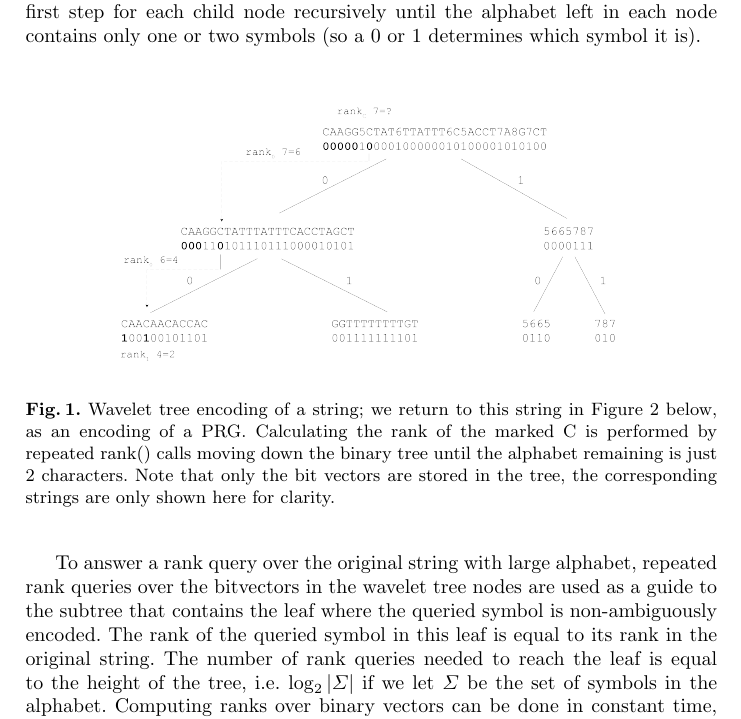
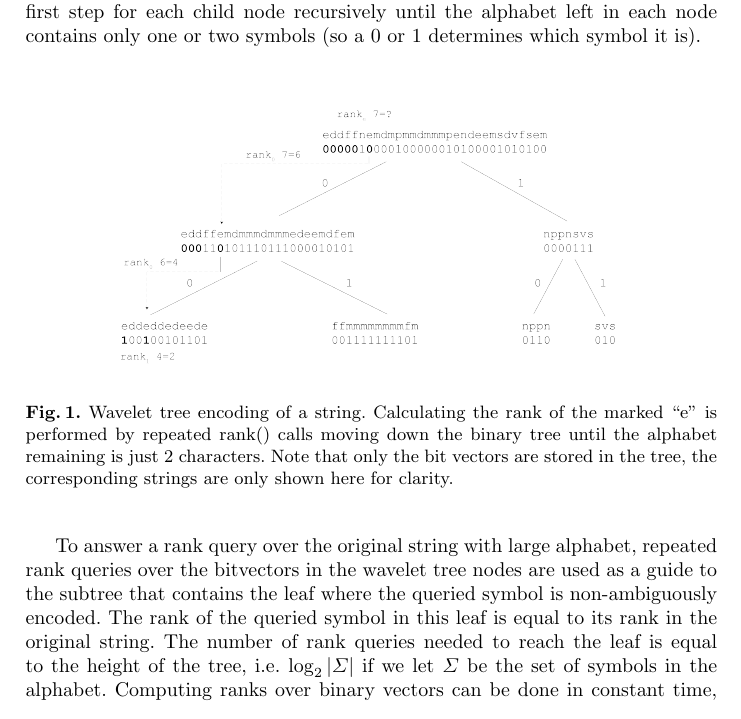
Before and after one commit to iqbal-lab-org/gramtools, a LaTeX paper (paper/wabi-draft.tex): part of page 4 of 12, cut so that both start at the same text. Compiled offline with pdfLaTeX.

Commit message:
Fix wavelet tree fig

```diff
--- a/paper/wabi-draft.tex
+++ b/paper/wabi-draft.tex
@@ -111,7 +111,7 @@ Rank queries scale linearly with the alphabet size by default. The wavelet tree
  \begin{figure}
 \centering
 \includegraphics[height=5cm]{wavelet_tree.png}
-\caption{Wavelet tree encoding of a string; we return to this string in Figure 2 below, as an encoding of a PRG. Calculating the rank of the marked C is performed by repeated rank() calls moving down the binary tree until the alphabet remaining is just 2 characters. Note that only the bit vectors are stored in the tree, the corresponding strings are only shown here for clarity. }
+\caption{Wavelet tree encoding of a string. Calculating the rank of the marked ``e" is performed by repeated rank() calls moving down the binary tree until the alphabet remaining is just 2 characters. Note that only the bit vectors are stored in the tree, the corresponding strings are only shown here for clarity. }
 \label{fig:wt}
 \end{figure}
 
```
Also changed, not shown: paper/wabi-draft.pdf, paper/wavelet_tree.png, 3 other files.
